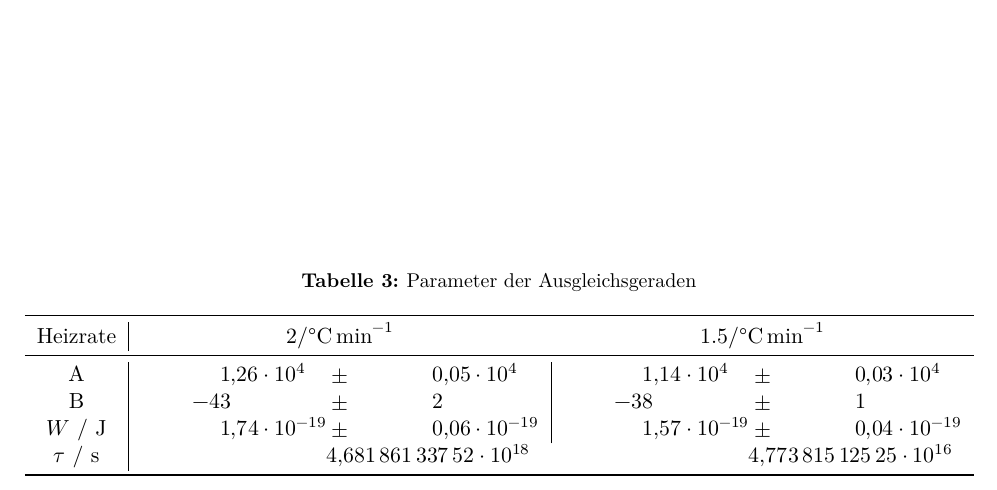
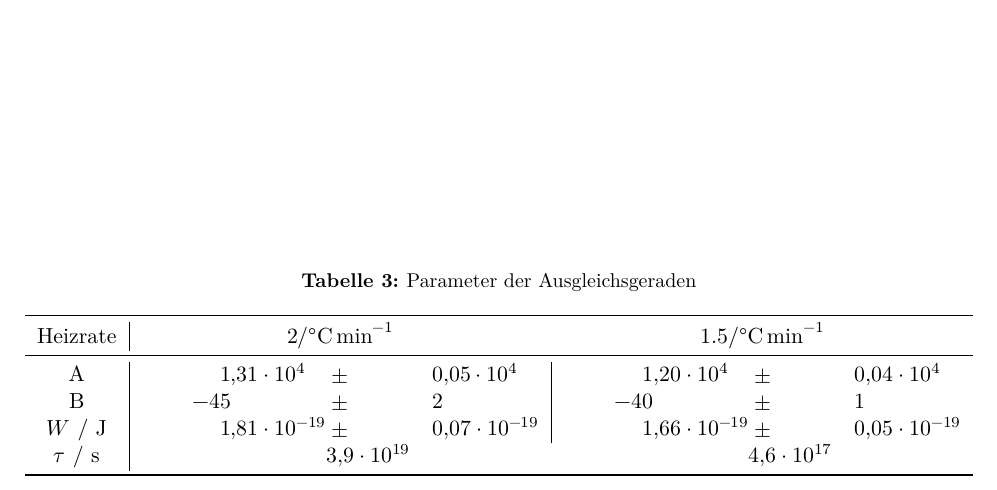
Before and after one commit to kasperyvonne/MasterFP, a LaTeX document (V48 Dipolrelaxation/main.tex, which reads V48 Dipolrelaxation/content/auswertung.tex): part of page 9 of 14, cut so that both start at the same text. Compiled offline with XeLaTeX.

Commit message:
Verbesserungen an der Auswertung

```diff
--- a/V48 Dipolrelaxation/content/auswertung.tex
+++ b/V48 Dipolrelaxation/content/auswertung.tex
@@ -135,10 +134,10 @@ berechnen, diese sind ebenfalls in der Tabelle \ref{tab:ln2param} dargestellt.
     \multicolumn{2}{c}{$2 / \si{\celsius\per\minute}$} &
     \multicolumn{2}{c}{$1.5/ \si{\celsius\per\minute}$} \\
    \midrule
-	A &1.26e+04&0.05e+04&1.14e+04&0.03e+04\\
-	B&-43&2&-38&1\\
-	$W$ / \si{\joule}&1.74e-19&0.06e-19&1.57e-19&0.04e-19\\
-	$\tau$ / \si{\second}&\multicolumn{2}{S}{4.68186133752e+18}&\multicolumn{2}{S}{4.77381512525e+16}\\
+	A &1.31e+04&0.05e+04&1.20e+04&0.04e+04\\
+	B&-45&2&-40&1\\
+	$W$ / \si{\joule}&1.81e-19&0.07e-19&1.66e-19&0.05e-19\\
+	$\tau$ / \si{\second} & \multicolumn{2}{S}{3.9e+19} & \multicolumn{2}{S}{4.6e+17}\\
    \bottomrule
  \end{tabular}
  \label{tab:ln2param}
```
Also changed, not shown: V48 Dipolrelaxation/plots/1.MethFitW.pdf, V48 Dipolrelaxation/content/auswertung.tex (3 more changed lines), 1 other file.
